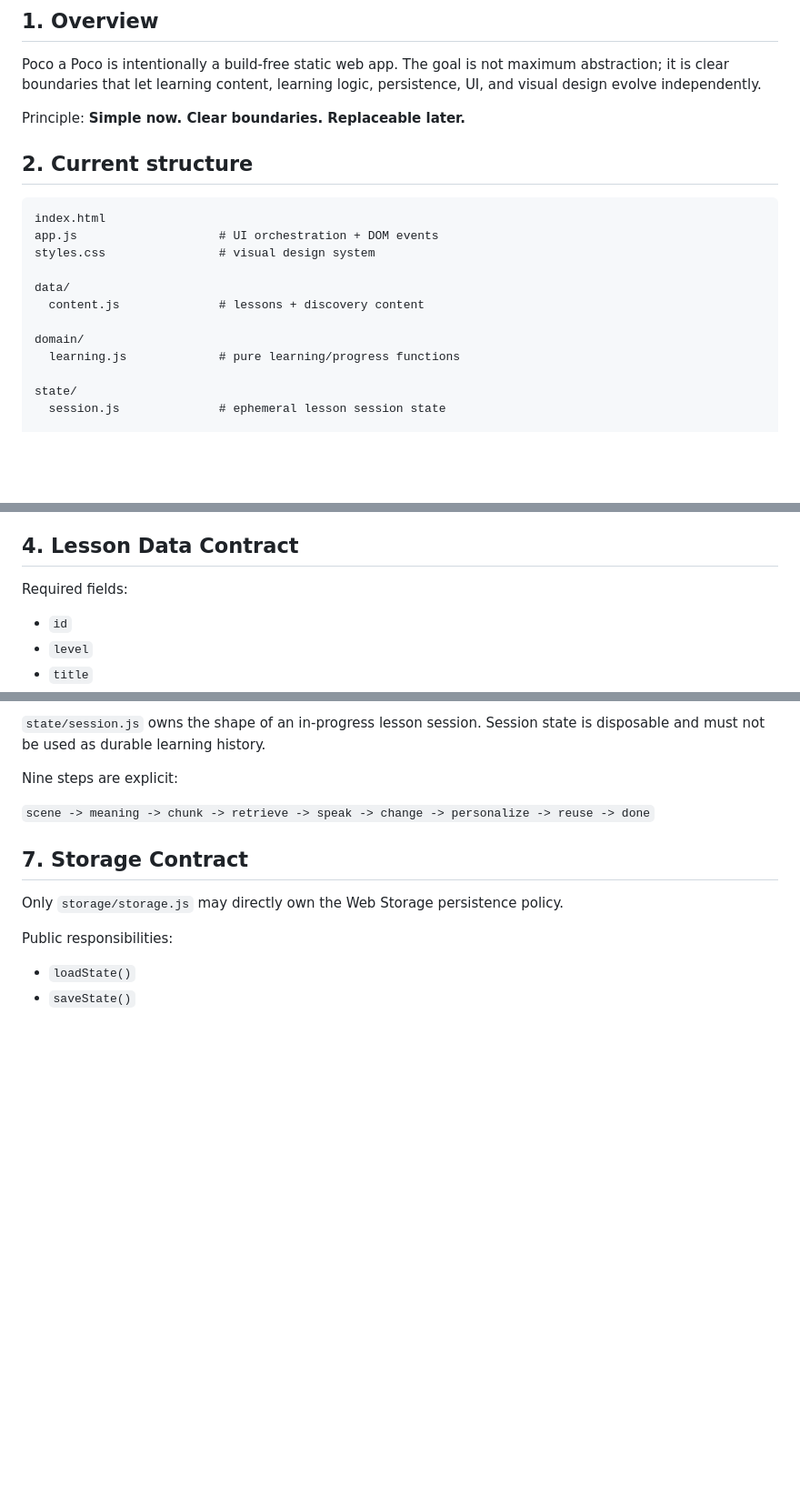
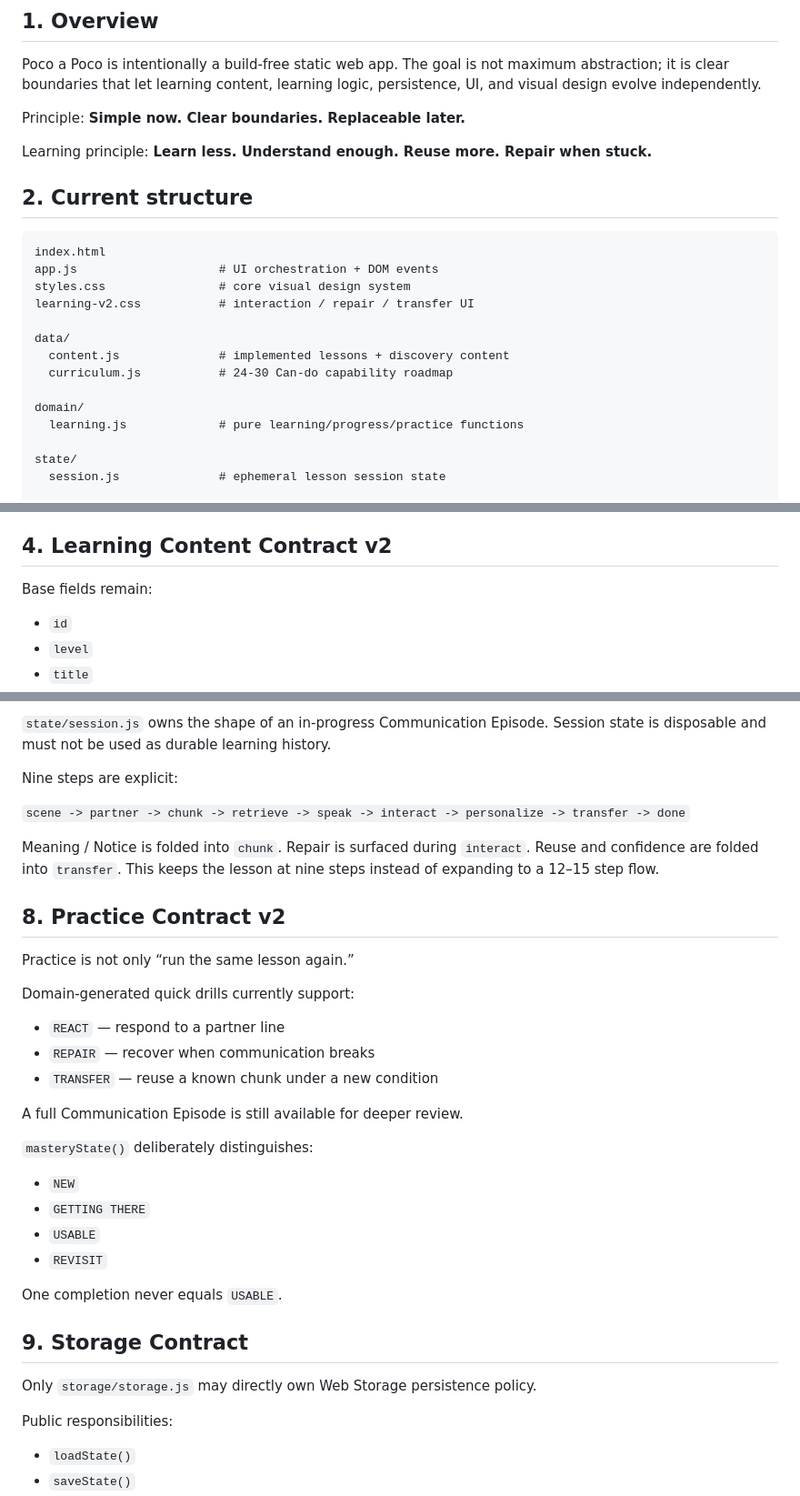
Before and after one commit to silovar-uk/poco-a-poco, a Markdown page: ARCHITECTURE.md, 3 parts joined by grey strips. Shown at 91% size. Drawn GitHub-style; blank space fills up the shorter version.

````diff
--- a/ARCHITECTURE.md
+++ b/ARCHITECTURE.md
@@ -6,18 +6,22 @@ Poco a Poco is intentionally a build-free static web app. The goal is not maximu
 
 Principle: **Simple now. Clear boundaries. Replaceable later.**
 
+Learning principle: **Learn less. Understand enough. Reuse more. Repair when stuck.**
+
 ## 2. Current structure
 
 ```text
 index.html
 app.js                    # UI orchestration + DOM events
-styles.css                # visual design system
+styles.css                # core visual design system
+learning-v2.css           # interaction / repair / transfer UI
 
 data/
-  content.js              # lessons + discovery content
+  content.js              # implemented lessons + discovery content
+  curriculum.js           # 24-30 Can-do capability roadmap
 
 domain/
-  learning.js             # pure learning/progress functions
+  learning.js             # pure learning/progress/practice functions
 
 state/
   session.js              # ephemeral lesson session state
@@ -59,9 +63,9 @@ Forbidden:
 - design -> hidden `state` / `session` globals
 - design -> DOM-shape guessing through MutationObserver
 
-## 4. Lesson Data Contract
+## 4. Learning Content Contract v2
 
-Required fields:
+Base fields remain:
 
 - `id`
 - `level`
@@ -121,13 +162,36 @@ Not persistent:
 
-`state/session.js` owns the shape of an in-progress lesson session. Session state is disposable and must not be used as durable learning history.
+`state/session.js` owns the shape of an in-progress Communication Episode. Session state is disposable and must not be used as durable learning history.
 
 Nine steps are explicit:
 
-`scene -> meaning -> chunk -> retrieve -> speak -> change -> personalize -> reuse -> done`
+`scene -> partner -> chunk -> retrieve -> speak -> interact -> personalize -> transfer -> done`
 
-## 7. Storage Contract
+Meaning / Notice is folded into `chunk`. Repair is surfaced during `interact`. Reuse and confidence are folded into `transfer`. This keeps the lesson at nine steps instead of expanding to a 12–15 step flow.
 
-Only `storage/storage.js` may directly own the Web Storage persistence policy.
+## 8. Practice Contract v2
+
+Practice is not only “run the same lesson again.”
+
+Domain-generated quick drills currently support:
+
+- `REACT` — respond to a partner line
+- `REPAIR` — recover when communication breaks
+- `TRANSFER` — reuse a known chunk under a new condition
+
+A full Communication Episode is still available for deeper review.
+
+`masteryState()` deliberately distinguishes:
+
+- `NEW`
+- `GETTING THERE`
+- `USABLE`
+- `REVISIT`
+
+One completion never equals `USABLE`.
+
+## 9. Storage Contract
+
+Only `storage/storage.js` may directly own Web Storage persistence policy.
 
 Public responsibilities:
 
````
Also changed, not shown: other parts of ARCHITECTURE.md (+71 -23 lines).
